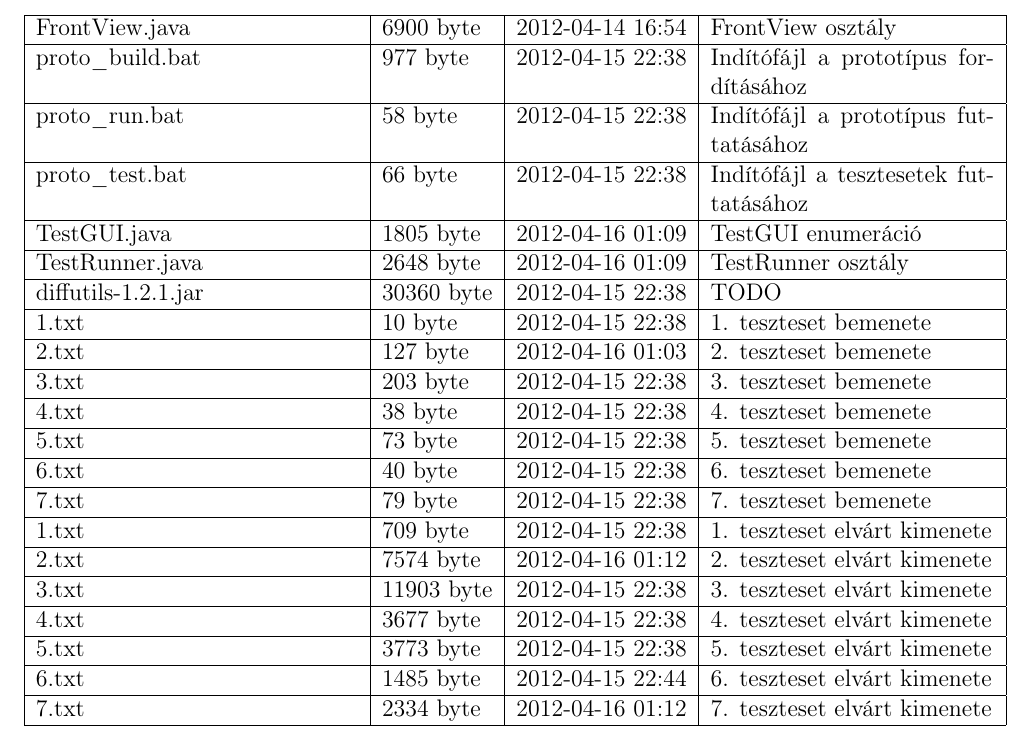
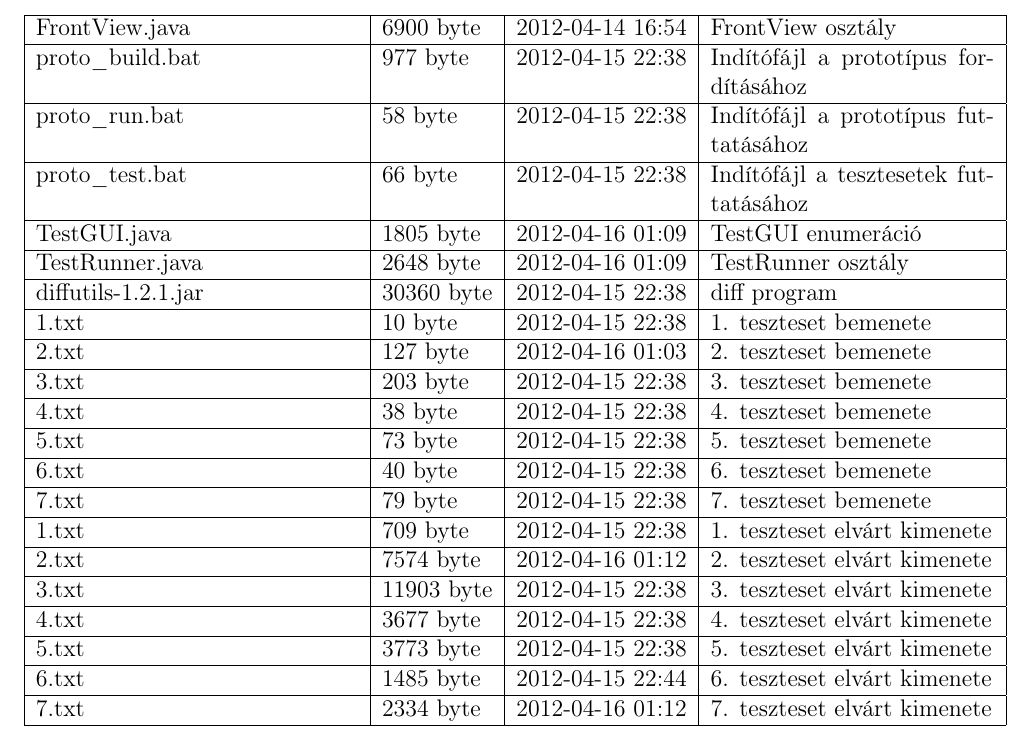
Before and after one commit to nandinc/Continuity, a LaTeX document (docs/10/10.tex): part of page 3 of 5, cut so that both start at the same text. Compiled offline with pdfLaTeX.

Commit message:
10.tex diffutils desc. added

```diff
--- a/docs/10/10.tex
+++ b/docs/10/10.tex
@@ -65,7 +65,7 @@ proto\_run.bat & 58 byte & 2012-04-15 22:38 & Indítófájl a prototípus futtat
 proto\_test.bat & 66 byte & 2012-04-15 22:38 & Indítófájl a tesztesetek futtatásához \\ \hline
 TestGUI.java & 1805 byte & 2012-04-16 01:09 & TestGUI enumeráció  \\ \hline
 TestRunner.java & 2648 byte & 2012-04-16 01:09 & TestRunner osztály \\ \hline
-diffutils-1.2.1.jar & 30360 byte & 2012-04-15 22:38 & TODO \\ \hline
+diffutils-1.2.1.jar & 30360 byte & 2012-04-15 22:38 & diff program \\ \hline
 1.txt & 10 byte & 2012-04-15 22:38 & 1. teszteset bemenete \\ \hline
 2.txt & 127 byte & 2012-04-16 01:03 & 2. teszteset bemenete \\ \hline
 3.txt & 203 byte & 2012-04-15 22:38 & 3. teszteset bemenete \\ \hline
```
